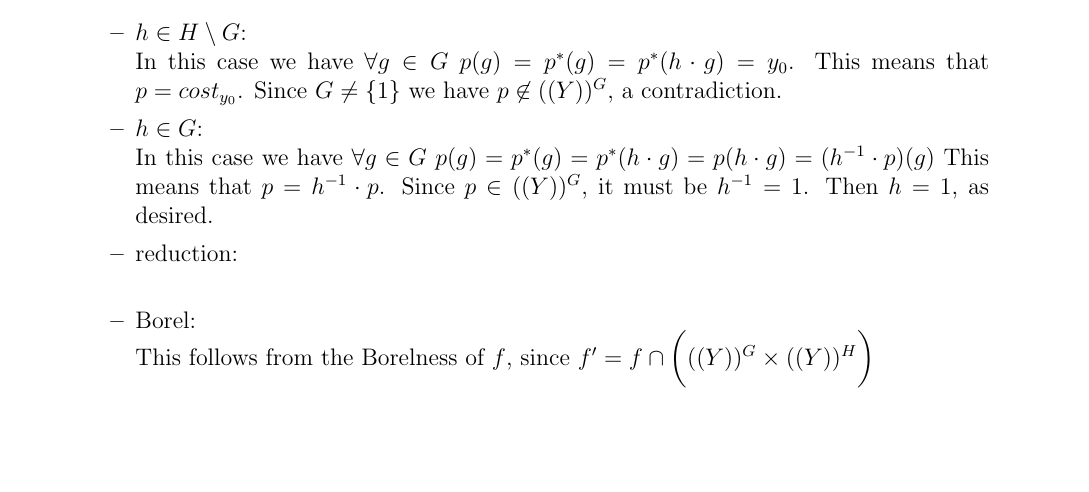
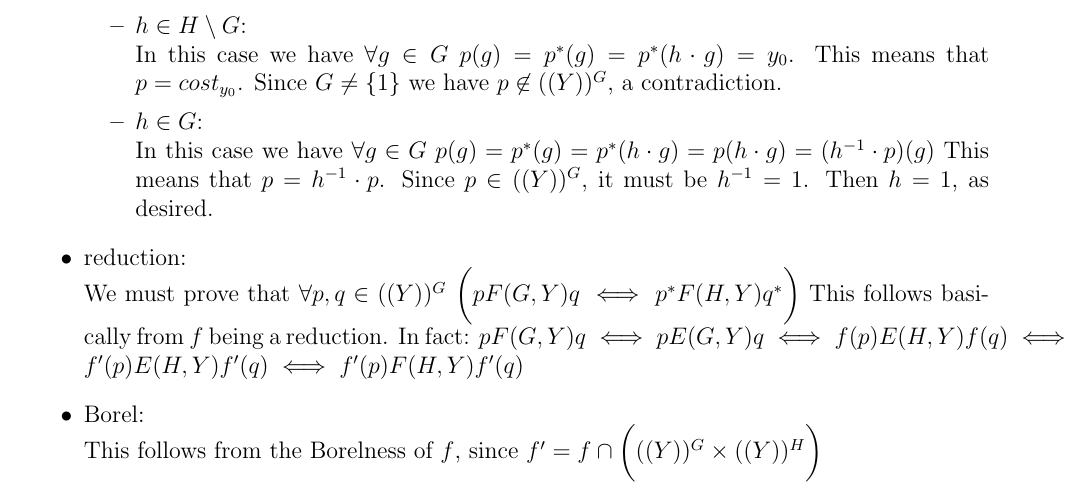
Before and after one commit to centauro53/complog, a LaTeX document (xex_3.tex): part of page 2 of 3, cut so that both start at the same text, the shorter picture padded with empty space. Compiled offline with pdfLaTeX.

Commit message:
esercizio 2: f' riduzione dettagli

```diff
--- a/xex_3.tex
+++ b/xex_3.tex
@@ -179,7 +179,13 @@
 					$\forall g \in G \ p(g) = p^{*}(g) = p^{*}(h \cdot g) = p(h \cdot g) = (h^{-1} \cdot p)(g)$
 					This means that $p = h^{-1} \cdot p$.
 					Since $p \in ((Y))^{G}$, it must be $h^{-1} = 1$. Then $h = 1$, as desired.
+			\end{itemize}
 		\item reduction: \\
+			We must prove that $\forall p,q \in ((Y))^G \ \bigg( p F(G,Y) q \iff p^{*} F(H,Y) q^{*} \bigg)$
+			This follows basically from $f$ being a reduction.
+			In fact:
+			$p F(G,Y) q \iff p E(G,Y) q \iff f(p) E(H,Y) f(q)
+					\iff f'(p) E(H,Y) f'(q) \iff f'(p) F(H,Y) f'(q)$
 
 		\item Borel: \\
 			This follows from the Borelness of $f$, since
```
